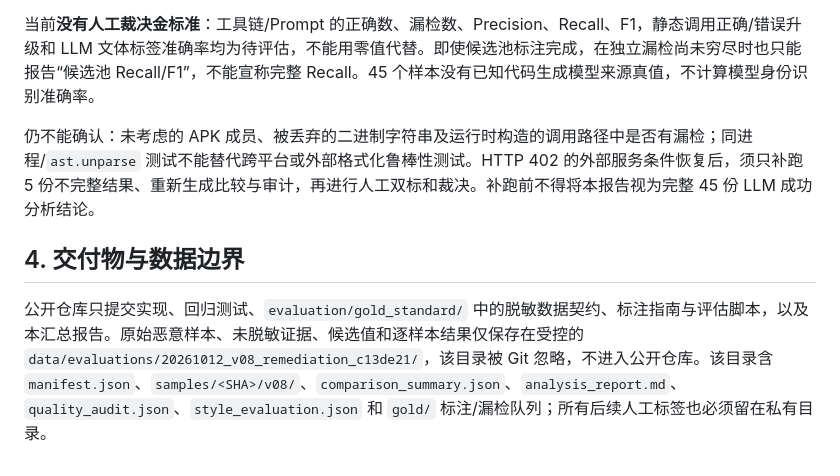
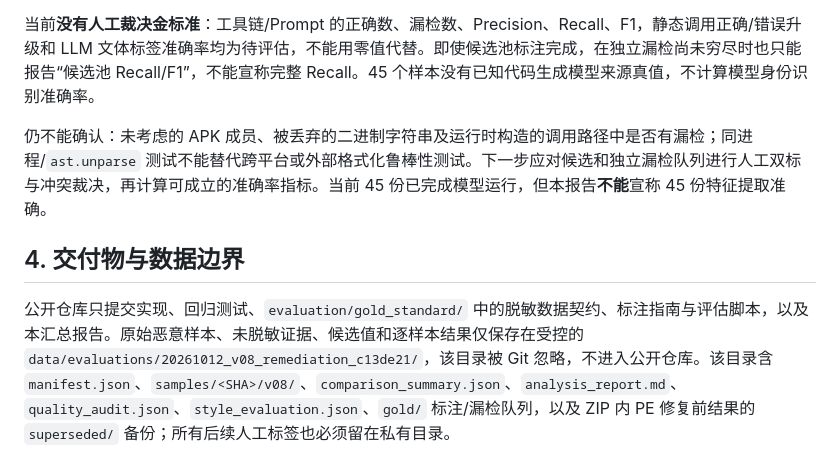
Before and after one commit to yanghanyu521/ai-signal-project, a Markdown page: docs/25_v08整改与45样本评估_20261012.md, the part around one of its changes. Rendered like a GitHub page.

```diff
--- a/docs/25_v08整改与45样本评估_20261012.md
+++ b/docs/25_v08整改与45样本评估_20261012.md
@@ -34,8 +45,8 @@ P1 已实现：Python 最近赋值与分支数据流绑定；源码、注释、
 
 当前**没有人工裁决金标准**：工具链/Prompt 的正确数、漏检数、Precision、Recall、F1，静态调用正确/错误升级和 LLM 文体标签准确率均为待评估，不能用零值代替。即使候选池标注完成，在独立漏检尚未穷尽时也只能报告“候选池 Recall/F1”，不能宣称完整 Recall。45 个样本没有已知代码生成模型来源真值，不计算模型身份识别准确率。
 
-仍不能确认：未考虑的 APK 成员、被丢弃的二进制字符串及运行时构造的调用路径中是否有漏检；同进程/`ast.unparse` 测试不能替代跨平台或外部格式化鲁棒性测试。HTTP 402 的外部服务条件恢复后，须只补跑 5 份不完整结果、重新生成比较与审计，再进行人工双标和裁决。补跑前不得将本报告视为完整 45 份 LLM 成功分析结论。
+仍不能确认：未考虑的 APK 成员、被丢弃的二进制字符串及运行时构造的调用路径中是否有漏检；同进程/`ast.unparse` 测试不能替代跨平台或外部格式化鲁棒性测试。下一步应对候选和独立漏检队列进行人工双标与冲突裁决，再计算可成立的准确率指标。当前 45 份已完成模型运行，但本报告**不能**宣称 45 份特征提取准确。
 
 ## 4. 交付物与数据边界
 
-公开仓库只提交实现、回归测试、`evaluation/gold_standard/` 中的脱敏数据契约、标注指南与评估脚本，以及本汇总报告。原始恶意样本、未脱敏证据、候选值和逐样本结果仅保存在受控的 `data/evaluations/20261012_v08_remediation_c13de21/`，该目录被 Git 忽略，不进入公开仓库。该目录含 `manifest.json`、`samples/<SHA>/v08/`、`comparison_summary.json`、`analysis_report.md`、`quality_audit.json`、`style_evaluation.json` 和 `gold/` 标注/漏检队列；所有后续人工标签也必须留在私有目录。
+公开仓库只提交实现、回归测试、`evaluation/gold_standard/` 中的脱敏数据契约、标注指南与评估脚本，以及本汇总报告。原始恶意样本、未脱敏证据、候选值和逐样本结果仅保存在受控的 `data/evaluations/20261012_v08_remediation_c13de21/`，该目录被 Git 忽略，不进入公开仓库。该目录含 `manifest.json`、`samples/<SHA>/v08/`、`comparison_summary.json`、`analysis_report.md`、`quality_audit.json`、`style_evaluation.json`、`gold/` 标注/漏检队列，以及 ZIP 内 PE 修复前结果的 `superseded/` 备份；所有后续人工标签也必须留在私有目录。
```
Also changed, not shown: other parts of docs/25_v08整改与45样本评估_20261012.md (+19 -8 lines).
